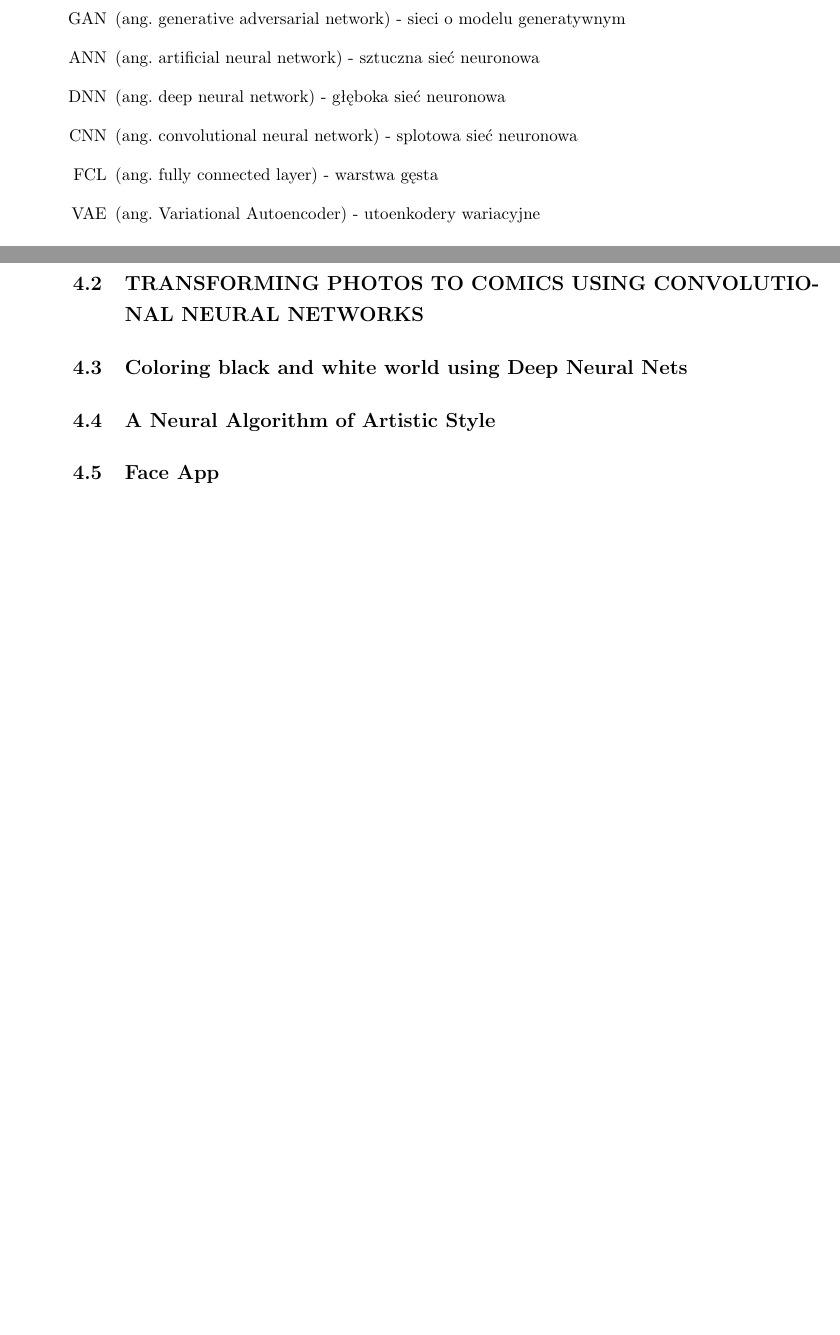
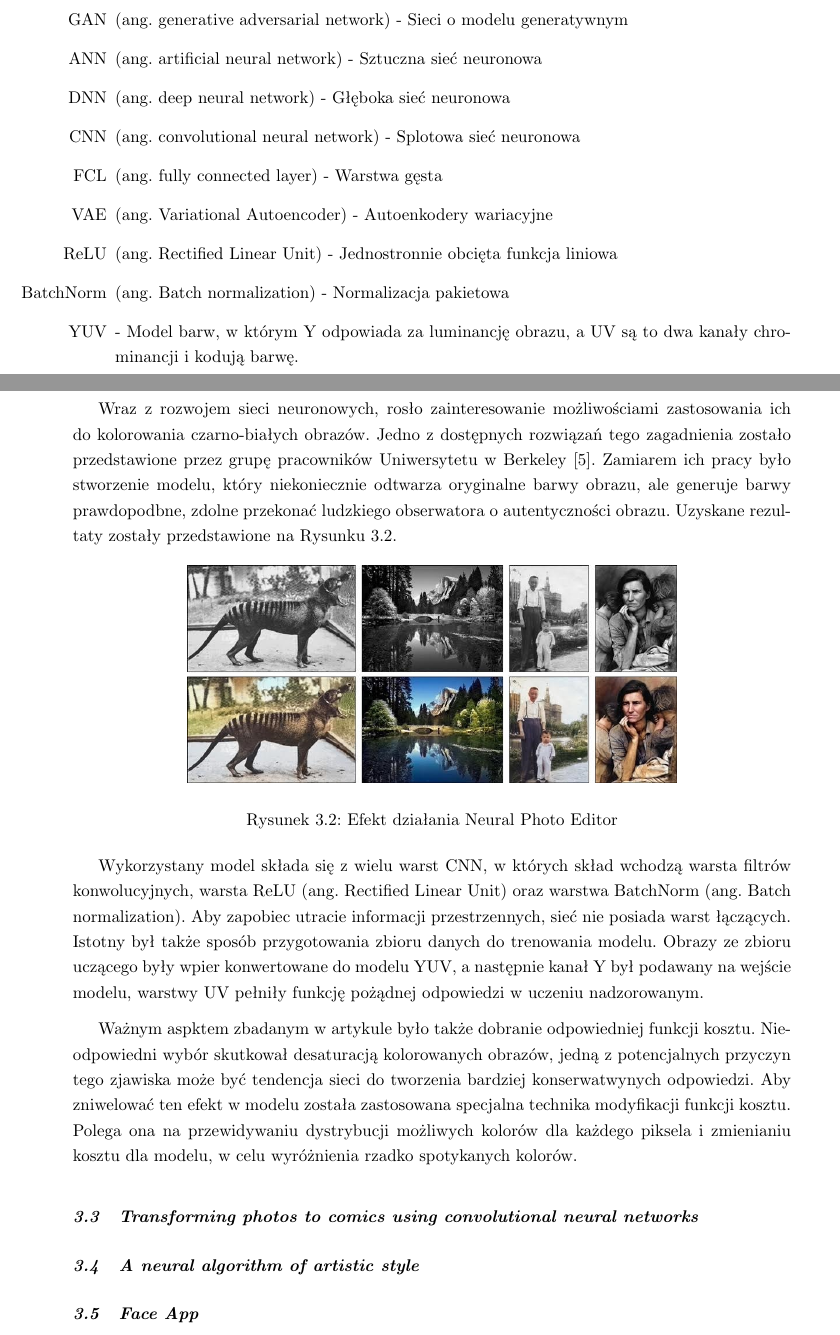
Before and after one commit to piotrwinkler/chameleon, a LaTeX document (text/Inz.tex, which reads text/oznaczenia_skroty.tex, text/przeglad_rozwiazan.tex): two parts of pages 5 and 13 of 16, joined at a grey line, cut so that both start at the same text. Compiled offline with pdfLaTeX.

Commit message:
Changes in formating of section titles, adding Colorful image colorization to "Przegląd Rozwiązań"

```diff
--- a/text/Inz.tex
+++ b/text/Inz.tex
@@ -16,7 +33,6 @@
 \usepackage{geometry} % Do ustawiania wyglądu stron
 \geometry{margin=1.2in} % Ustawia margines
 
-\usepackage{sectsty}  % Chyba żeby móc ustawić baselineskip i linespread
 \usepackage{indentfirst}  % Ustawienia aby pierwszy paragraf w sekcji też miał akapit, bo domyślnie nie ma
 
 \usepackage{graphicx} % Do załączania obrazów
@@ -43,12 +59,12 @@
 
 \pagestyle{plain}
 \pagenumbering{arabic}
-\sectionfont{\fontsize{13}{15}\selectfont}  % Ustawia wielkośc czcionki tytułów sekcji
-% First {} is a font size for title of sections and second {} is baselineskip,
-% that is size of empty space between section title and text below
 
 \widowpenalties 1 10000
 \raggedbottom
+
+
+
 
 \begin{document}
 
--- a/text/oznaczenia_skroty.tex
+++ b/text/oznaczenia_skroty.tex
@@ -4,10 +4,15 @@
   \bigskip
 
   \begin{itemize}
-    \item[GAN] (ang. generative adversarial network) - sieci o modelu generatywnym
-    \item[ANN] (ang. artificial neural network) - sztuczna sieć neuronowa
-    \item[DNN] (ang. deep neural network) - głęboka sieć neuronowa
-    \item[CNN] (ang. convolutional neural network) - splotowa sieć neuronowa
-    \item[FCL] (ang. fully connected layer) - warstwa gęsta
-    \item[VAE] (ang. Variational Autoencoder) - utoenkodery wariacyjne
+    \item[GAN] (ang. generative adversarial network) - Sieci o modelu generatywnym
+    \item[ANN] (ang. artificial neural network) - Sztuczna sieć neuronowa
+    \item[DNN] (ang. deep neural network) - Głęboka sieć neuronowa
+    \item[CNN] (ang. convolutional neural network) - Splotowa sieć neuronowa
+    \item[FCL] (ang. fully connected layer) - Warstwa gęsta
+    \item[VAE] (ang. Variational Autoencoder) - Autoenkodery wariacyjne
+    \item[ReLU] (ang. Rectified Linear Unit) - Jednostronnie obcięta funkcja liniowa
+    \item[BatchNorm] (ang. Batch normalization) - Normalizacja pakietowa
+    \item[YUV] - Model barw, w którym Y odpowiada za luminancję obrazu, a UV
+    są to dwa kanały chrominancji i kodują barwę.
+
   \end{itemize}
--- a/text/przeglad_rozwiazan.tex
+++ b/text/przeglad_rozwiazan.tex
@@ -37,10 +40,45 @@
     udało się osiągnąć dokładną rekonstrukcje obrazu bez strat na jakości detali.
 
 
-  \subsection{TRANSFORMING PHOTOS TO COMICS USING CONVOLUTIONAL NEURAL NETWORKS}
+  \subsection{Colorful image colorization}
 
-  \subsection{Coloring black and white world using Deep Neural Nets}
+    Wraz z rozwojem sieci neuronowych, rosło zainteresowanie możliwościami zastosowania
+    ich do kolorowania czarno-białych obrazów. Jedno z dostępnych rozwiązań tego
+    zagadnienia zostało przedstawione przez grupę pracowników Uniwersytetu w
+    Berkeley \cite{colorful_image_colorization}. Zamiarem ich pracy było stworzenie
+    modelu, który niekoniecznie odtwarza oryginalne barwy obrazu, ale generuje
+    barwy prawdopodbne, zdolne przekonać ludzkiego obserwatora o autentyczności
+    obrazu. Uzyskane rezultaty zostały przedstawione na
+    Rysunku \ref{fig:colorful_image_colorization}.
 
-  \subsection{A Neural Algorithm of Artistic Style}
+    \begin{figure}[h]
+      \centering
+      \includegraphics[width=4in]{image_colorization}
+      \caption{Efekt działania Neural Photo Editor}
+      \label{fig:colorful_image_colorization}
+    \end{figure}
+
+    Wykorzystany model składa się z wielu warst CNN, w których skład wchodzą
+    warsta filtrów konwolucyjnych, warsta ReLU (ang. Rectified
+    Linear Unit) oraz warstwa BatchNorm (ang. Batch normalization).
+    Aby zapobiec utracie informacji przestrzennych, sieć nie posiada warst łączących.
+    Istotny był także sposób
+    przygotowania zbioru danych do trenowania modelu. Obrazy ze zbioru uczącego
+    były wpier konwertowane do modelu YUV, a następnie kanał Y był podawany na
+    wejście modelu, warstwy UV pełniły funkcję pożądnej odpowiedzi w uczeniu
+    nadzorowanym.
+
+    Ważnym aspktem zbadanym w artykule było także dobranie odpowiedniej
+    funkcji kosztu. Nieodpowiedni wybór skutkował desaturacją kolorowanych
+    obrazów, jedną z potencjalnych przyczyn tego zjawiska może być tendencja
+    sieci do tworzenia bardziej konserwatwynych odpowiedzi. Aby zniwelować ten
+    efekt w modelu została zastosowana specjalna technika modyfikacji
+    funkcji kosztu. Polega ona na przewidywaniu dystrybucji możliwych kolorów
+    dla każdego piksela i zmienianiu kosztu dla modelu, w celu wyróżnienia rzadko
+    spotykanych kolorów.
+
+  \subsection{Transforming photos to comics using convolutional neural networks}
+
+  \subsection{A neural algorithm of artistic style}
 
   \subsection{Face App}
```
Also changed, not shown: bibliography.md (+16 -2 lines), text/podstawy_teoretyczne.tex (+1 -1 lines), text/images/image_colorization.png (added), text/Inz.tex (27 more changed lines), text/przeglad_rozwiazan.tex (5 more changed lines).
